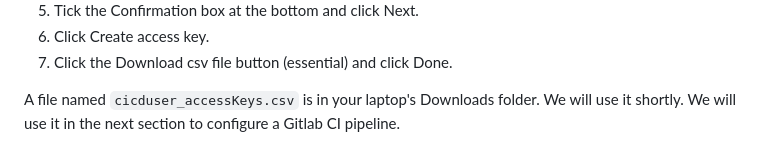
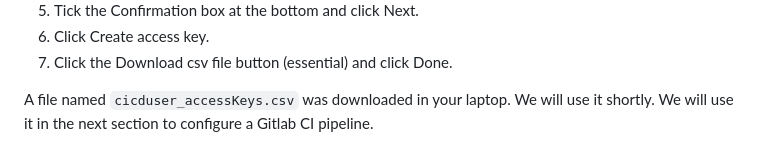
Before and after one commit to diarmuidoconnor/agile-practice-module, a Markdown page: topic02/book-2/02.ManualInstall.md, the part around one of its changes. GitHub-like rendering.

```diff
--- a/topic02/book-2/02.ManualInstall.md
+++ b/topic02/book-2/02.ManualInstall.md
@@ -89,6 +89,6 @@ A list of users is displayed, including the one you just created. Continue with
 1. Click Create access key.
 1. Click the Download csv file button (essential) and click Done.
 
-A file named `cicduser_accessKeys.csv` is in your laptop's Downloads folder. We will use it shortly. We will use it in the next section to configure a Gitlab CI pipeline.
+A file named `cicduser_accessKeys.csv` was downloaded in your laptop. We will use it shortly. We will use it in the next section to configure a Gitlab CI pipeline.
 
 [game]: https://play.google.com/store/apps/details?id=com.estoty.game2048&hl=en
```
Also changed, not shown: other parts of topic02/book-2/02.ManualInstall.md (+1 -1 lines), topic02/book-2/03.AutoDeployment.md (+40 -36 lines), topic02/book-2/04.Inprovements.md (deleted, +0 -77 lines).
